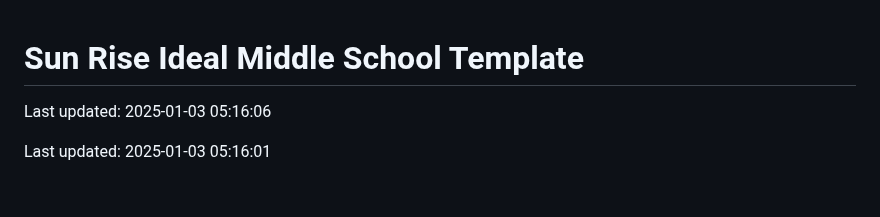
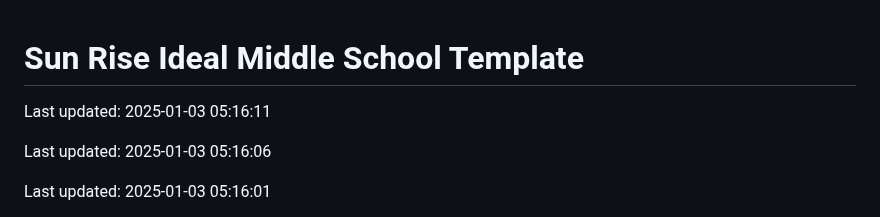
Before and after one commit to Codewithhaider29/Sun-Rise-Ideal-Middle-School, a Markdown page: README.md, the part around the change. Rendered like a GitHub page; blank space fills up the shorter version.

Commit message:
Updated README on 2025-01-03

```diff
--- a/README.md
+++ b/README.md
@@ -1,4 +1,6 @@
 # Sun Rise Ideal Middle School Template
+
+Last updated: 2025-01-03 05:16:11
 
 Last updated: 2025-01-03 05:16:06
 
```
